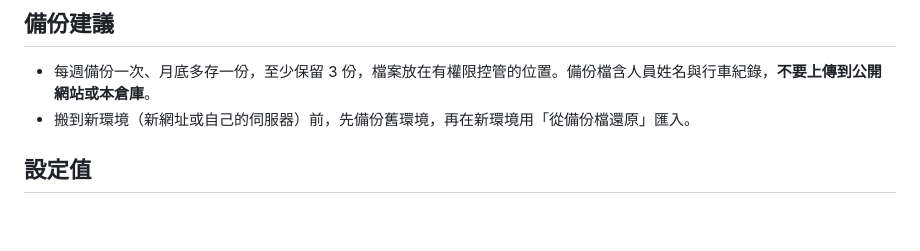
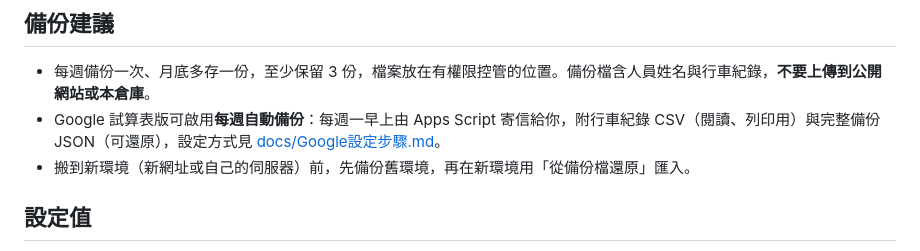
Before and after one commit to evanchi1111-sys/vehicle-driving-log, a Markdown page: README.md, the part around the change. Rendered like a GitHub page; blank space fills up the shorter version.

Commit message:
README: mention weekly backup email

```diff
--- a/README.md
+++ b/README.md
@@ -102,6 +102,7 @@
 ## 備份建議
 
 - 每週備份一次、月底多存一份，至少保留 3 份，檔案放在有權限控管的位置。備份檔含人員姓名與行車紀錄，**不要上傳到公開網站或本倉庫**。
+- Google 試算表版可啟用**每週自動備份**：每週一早上由 Apps Script 寄信給你，附行車紀錄 CSV（閱讀、列印用）與完整備份 JSON（可還原），設定方式見 [docs/Google設定步驟.md](docs/Google設定步驟.md)。
 - 搬到新環境（新網址或自己的伺服器）前，先備份舊環境，再在新環境用「從備份檔還原」匯入。
 
 ## 設定值
```
